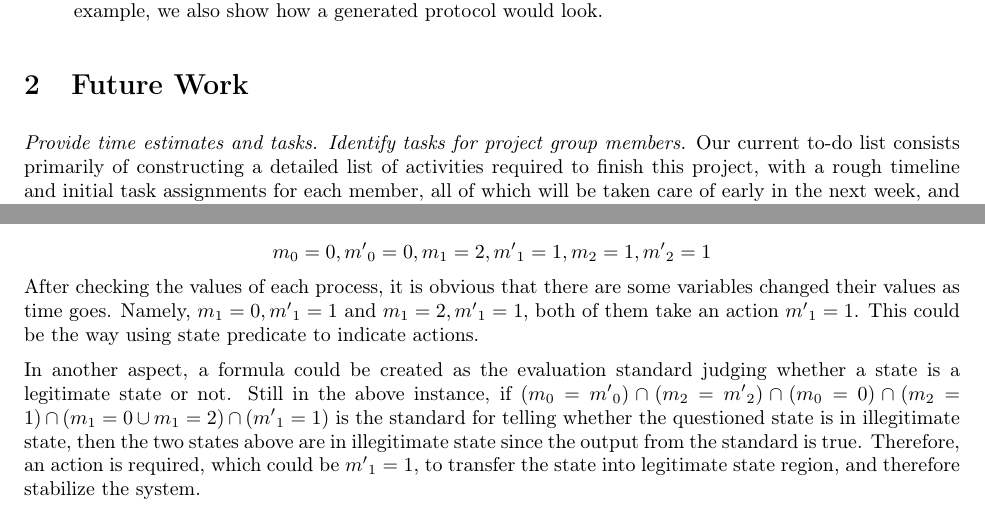
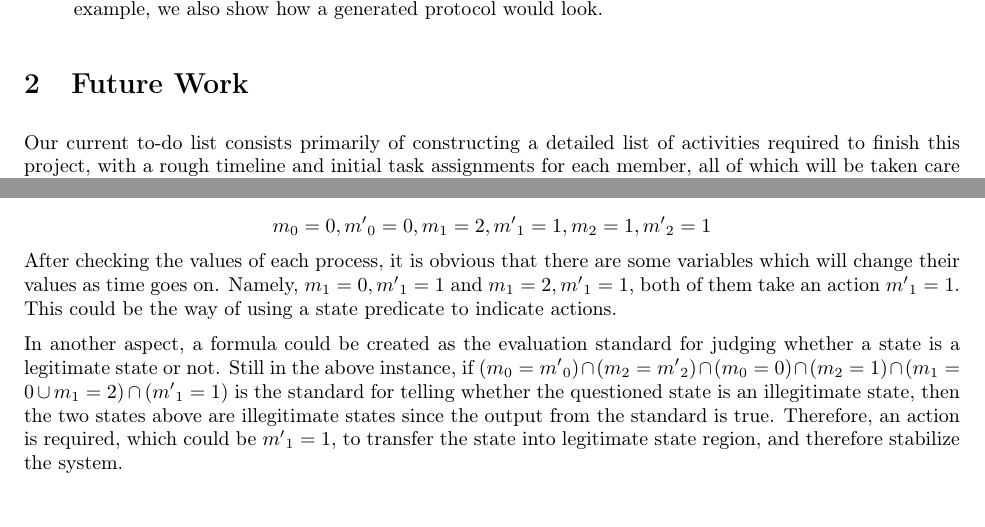
Before and after one commit to ProtocolConvergence/protocon, a LaTeX document (doc/report/main.tex): two parts of pages 1 and 2 of 4, joined at a grey line, cut so that both start at the same text. Compiled offline with pdfLaTeX.

Commit message:
Fixed a couple things in section 3, removed a line from section 2.

```diff
--- a/doc/report/main.tex
+++ b/doc/report/main.tex
@@ -32,7 +32,6 @@
 
 \section{Future Work}
 
-{\it Provide time estimates and tasks. Identify tasks for project group members.}
 Our current to-do list consists primarily of constructing a detailed list of activities required to finish this project, with a rough timeline
 and initial task assignments for each member, all of which will be taken care of early in the next week, and then we will begin with whichever tasks top
 the new list.  After that, our broader to-do list consists of the items laid out in section 2 of the proposal, less items already completed:
@@ -53,9 +52,9 @@ Now we have a rough format close to the format representing the protocol states
 \[
     m_0 = 0, {m'}_0 = 0, m_1 = 2, {m'}_1 = 1, m_2 = 1, {m'}_2 = 1\\
 \]
-After checking the values of each process, it is obvious that there are some variables changed their values as time goes. Namely, $m_1 = 0, {m'}_1 = 1$ and $m_1 = 2, {m'}_1 = 1$, both of them take an action ${m'}_1 = 1$. This could be the way using state predicate to indicate actions.
+After checking the values of each process, it is obvious that there are some variables which will change their values as time goes on. Namely, $m_1 = 0, {m'}_1 = 1$ and $m_1 = 2, {m'}_1 = 1$, both of them take an action ${m'}_1 = 1$. This could be the way of using a state predicate to indicate actions.
 
-In another aspect, a formula could be created as the evaluation standard judging whether a state is a legitimate state or not. Still in the above instance, if $(m_0={m'}_0)\cap (m_2={m'}_2)\cap (m_0=0)\cap (m_2=1)\cap (m_1=0\cup m_1=2)\cap ({m'}_1=1)$ is the standard for telling whether the questioned state is in illegitimate state, then the two states above are in illegitimate state since the output from the standard is true. Therefore, an action is required, which could be ${m'}_1=1$, to transfer the state into legitimate state region, and therefore stabilize the system.
+In another aspect, a formula could be created as the evaluation standard for judging whether a state is a legitimate state or not. Still in the above instance, if $(m_0={m'}_0)\cap (m_2={m'}_2)\cap (m_0=0)\cap (m_2=1)\cap (m_1=0\cup m_1=2)\cap ({m'}_1=1)$ is the standard for telling whether the questioned state is an illegitimate state, then the two states above are illegitimate states since the output from the standard is true. Therefore, an action is required, which could be ${m'}_1=1$, to transfer the state into legitimate state region, and therefore stabilize the system.
 
 \section{Examples}
 Some examples of stabilizing protocols follow.
```
